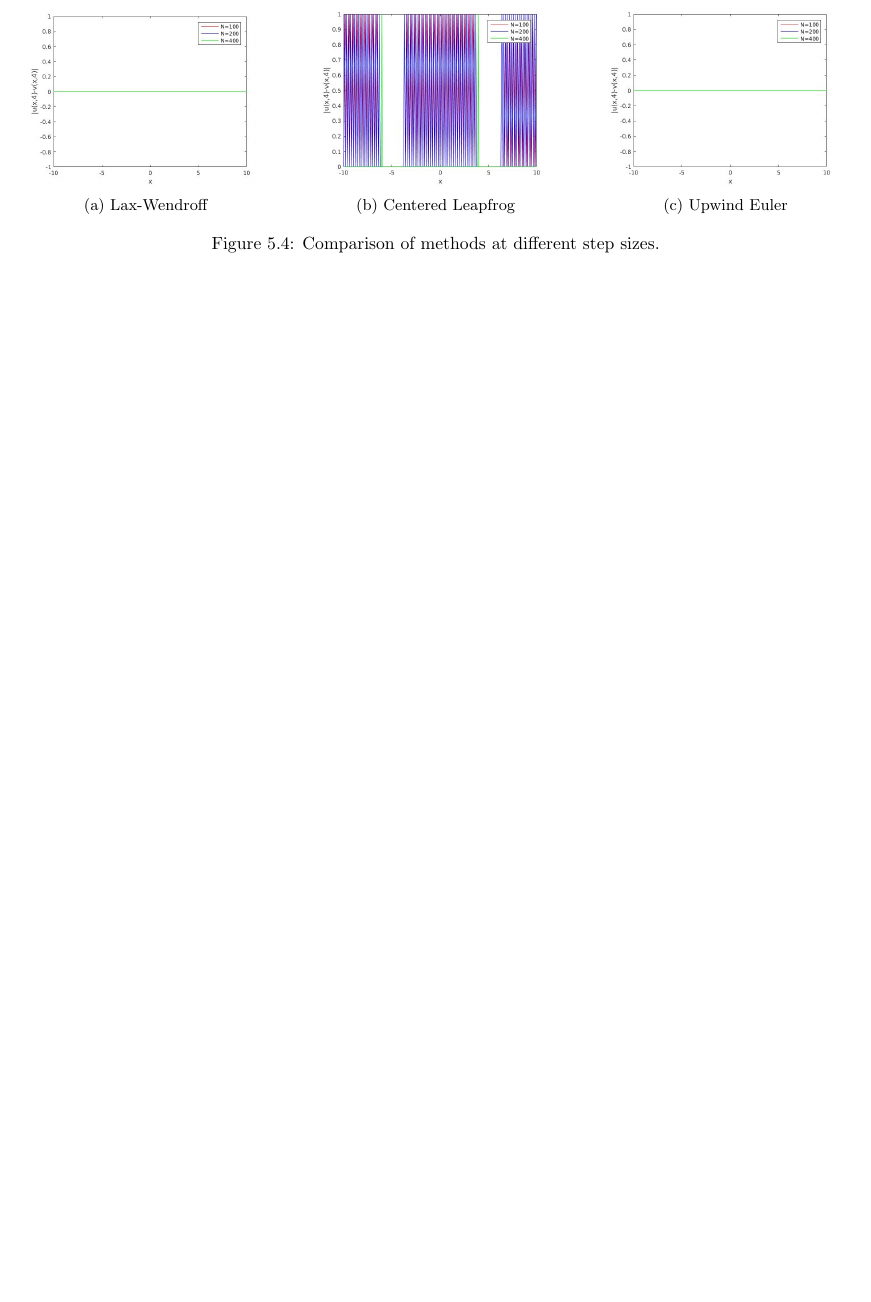
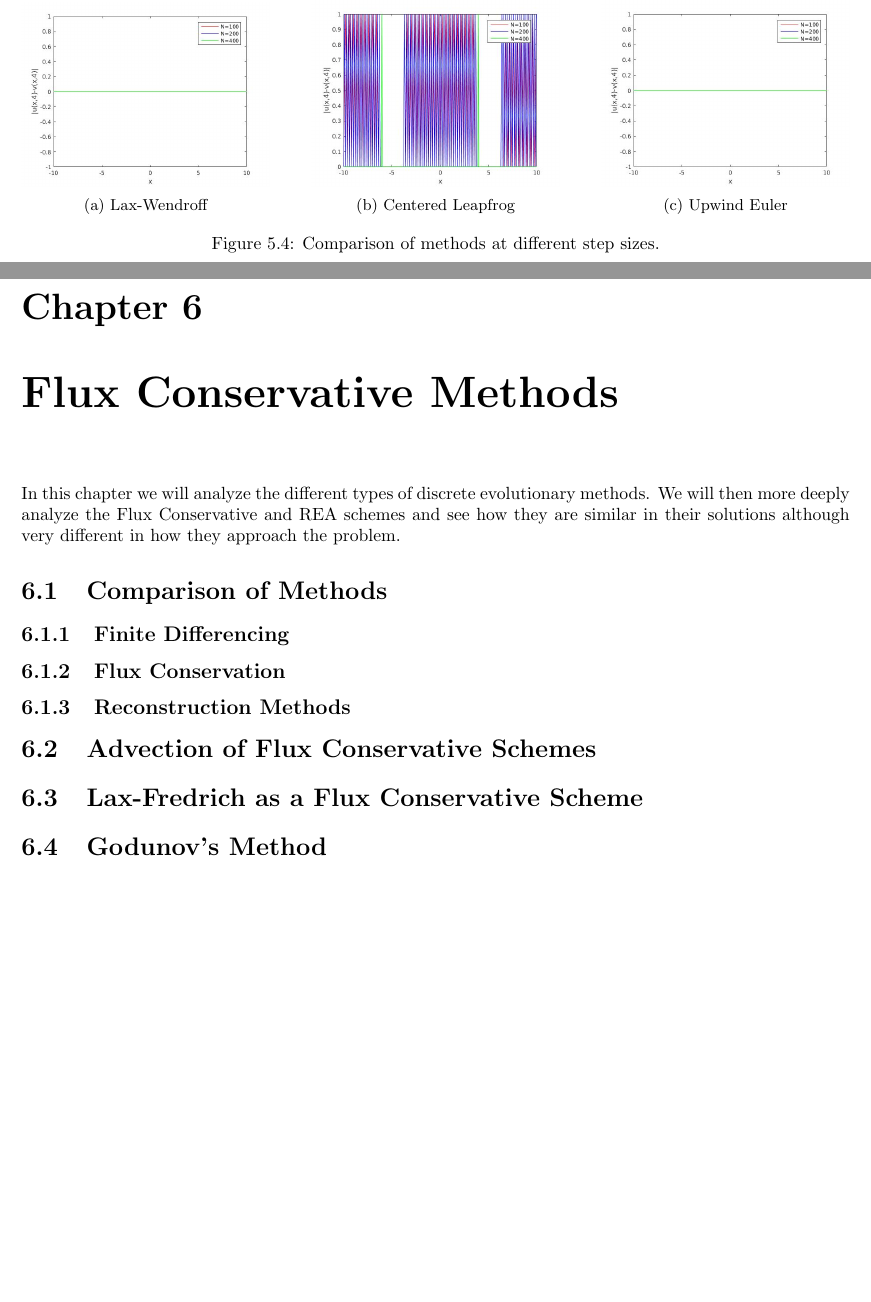
Before and after one commit to caramel-koala/Numerical-Modelling, a LaTeX document (Report/NMReport.tex, which reads Report/6FCM.tex): part of page 27 of 27 before the commit and two parts of pages 28 and 29 of 29 after it, the two joined at a grey line, cut so that both start at the same text, the shorter picture padded with empty space. Compiled offline with pdfLaTeX.

Commit message:
Chapter 6 framed

```diff
--- /dev/null
+++ b/Report/6FCM.tex
@@ -0,0 +1,15 @@
+\chapter{Flux Conservative Methods}
+In this chapter we will analyze the different types of discrete evolutionary methods. We will then more deeply analyze the Flux Conservative and REA schemes and see how they are similar in  their solutions although very different in how they approach the problem.
+%%%%%%%%%%%%%%%%%%%%%%%%%%%%%%%%%%%%%%%%%%%%%%%%%%%%%%%%%%%%%%%%%%%%%%%%%%%%%%%%%%%%%%%%%%%%%%%%%%
+\section{Comparison of Methods}
+\subsection{Finite Differencing}
+%------------------------------------------------------------------------------------------------
+\subsection{Flux Conservation}
+%------------------------------------------------------------------------------------------------
+\subsection{Reconstruction Methods}
+%%%%%%%%%%%%%%%%%%%%%%%%%%%%%%%%%%%%%%%%%%%%%%%%%%%%%%%%%%%%%%%%%%%%%%%%%%%%%%%%%%%%%%%%%%%%%%%%%%
+\section{Advection of Flux Conservative Schemes}
+%%%%%%%%%%%%%%%%%%%%%%%%%%%%%%%%%%%%%%%%%%%%%%%%%%%%%%%%%%%%%%%%%%%%%%%%%%%%%%%%%%%%%%%%%%%%%%%%%%
+\section{Lax-Fredrich as a Flux Conservative Scheme}
+%%%%%%%%%%%%%%%%%%%%%%%%%%%%%%%%%%%%%%%%%%%%%%%%%%%%%%%%%%%%%%%%%%%%%%%%%%%%%%%%%%%%%%%%%%%%%%%%%%
+\section{Godunov's Method}
```
Also changed, not shown: Report/NMReport.tex (+1 -0 lines), 1 other file.
